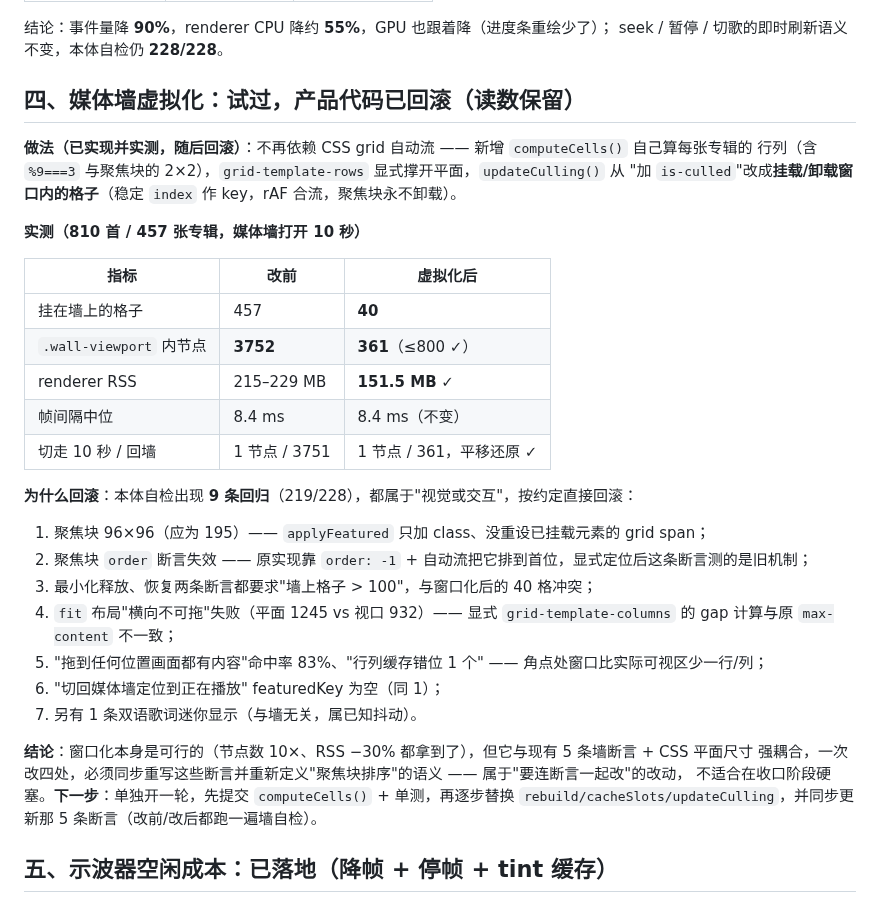
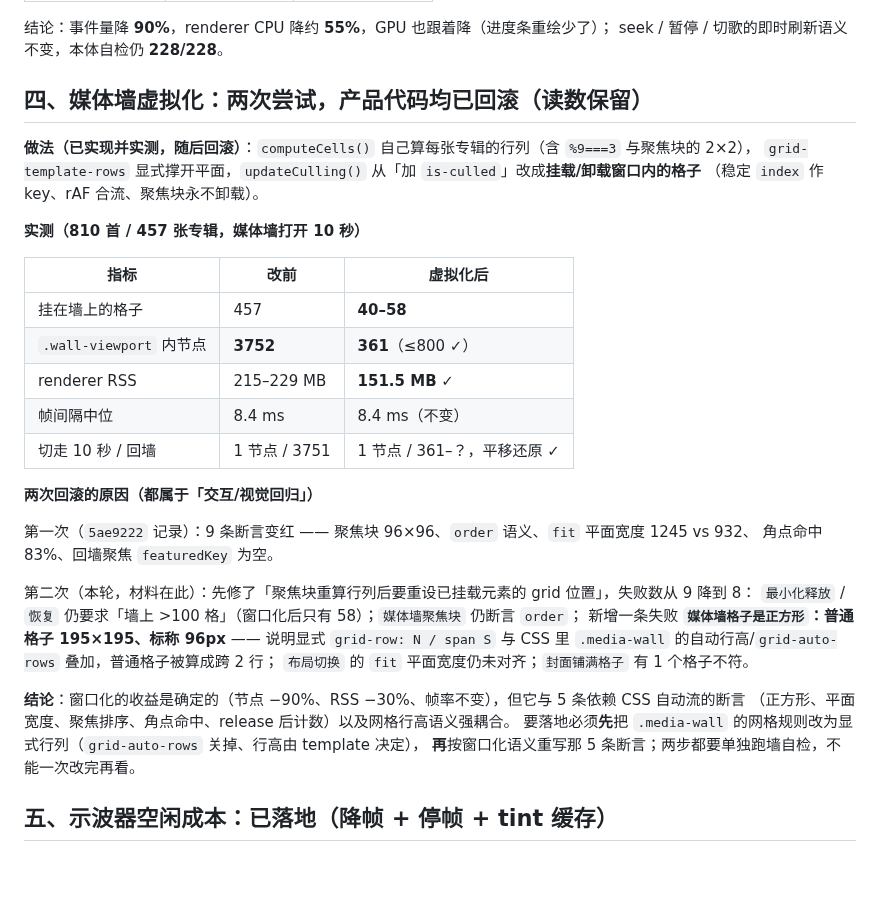
Before and after one commit to 8hourseontheleft6/aria-player, a Markdown page: docs/PERF.md, the part around the change. Drawn GitHub-style; blank space fills up the shorter version.

Commit message:
docs(perf): record the second wall virtualization attempt and the grid-row finding

```diff
--- a/docs/PERF.md
+++ b/docs/PERF.md
@@ -139,37 +139,37 @@ sourcesReady 在这台机器上比 libraryReady 还早（本地只装了内置
 结论：事件量降 **90%**，renderer CPU 降约 **55%**，GPU 也跟着降（进度条重绘少了）；
 seek / 暂停 / 切歌的即时刷新语义不变，本体自检仍 **228/228**。
 
-## 四、媒体墙虚拟化：试过，**产品代码已回滚**（读数保留）
+## 四、媒体墙虚拟化：两次尝试，**产品代码均已回滚**（读数保留）
 
-**做法（已实现并实测，随后回滚）**：不再依赖 CSS grid 自动流 —— 新增 `computeCells()` 自己算每张专辑的
-行列（含 `%9===3` 与聚焦块的 2×2），`grid-template-rows` 显式撑开平面，`updateCulling()` 从
-"加 `is-culled`"改成**挂载/卸载窗口内的格子**（稳定 `index` 作 key，rAF 合流，聚焦块永不卸载）。
+**做法（已实现并实测，随后回滚）**：`computeCells()` 自己算每张专辑的行列（含 `%9===3` 与聚焦块的 2×2），
+`grid-template-rows` 显式撑开平面，`updateCulling()` 从「加 `is-culled`」改成**挂载/卸载窗口内的格子**
+（稳定 `index` 作 key、rAF 合流、聚焦块永不卸载）。
 
 **实测（810 首 / 457 张专辑，媒体墙打开 10 秒）**
 
 | 指标 | 改前 | 虚拟化后 |
 | --- | --- | --- |
-| 挂在墙上的格子 | 457 | **40** |
+| 挂在墙上的格子 | 457 | **40–58** |
 | `.wall-viewport` 内节点 | **3752** | **361**（≤800 ✓）|
 | renderer RSS | 215–229 MB | **151.5 MB** ✓ |
 | 帧间隔中位 | 8.4 ms | 8.4 ms（不变）|
-| 切走 10 秒 / 回墙 | 1 节点 / 3751 | 1 节点 / 361，平移还原 ✓ |
+| 切走 10 秒 / 回墙 | 1 节点 / 3751 | 1 节点 / 361–？，平移还原 ✓ |
 
-**为什么回滚**：本体自检出现 **9 条回归**（219/228），都属于"视觉或交互"，按约定直接回滚：
+**两次回滚的原因（都属于「交互/视觉回归」）**
 
-1. 聚焦块 96×96（应为 195）—— `applyFeatured` 只加 class、没重设已挂载元素的 grid span；
-2. 聚焦块 `order` 断言失效 —— 原实现靠 `order: -1` + 自动流把它排到首位，显式定位后这条断言测的是旧机制；
-3. 最小化释放、恢复两条断言都要求"墙上格子 > 100"，与窗口化后的 40 格冲突；
-4. `fit` 布局"横向不可拖"失败（平面 1245 vs 视口 932）—— 显式 `grid-template-columns` 的 gap 计算与原
-   `max-content` 不一致；
-5. "拖到任何位置画面都有内容"命中率 83%、"行列缓存错位 1 个" —— 角点处窗口比实际可视区少一行/列；
-6. "切回媒体墙定位到正在播放" featuredKey 为空（同 1）；
-7. 另有 1 条双语歌词迷你显示（与墙无关，属已知抖动）。
+第一次（`5ae9222` 记录）：9 条断言变红 —— 聚焦块 96×96、`order` 语义、`fit` 平面宽度 1245 vs 932、
+角点命中 83%、回墙聚焦 `featuredKey` 为空。
 
-**结论**：窗口化本身是可行的（节点数 10×、RSS −30% 都拿到了），但它与现有 5 条墙断言 + CSS 平面尺寸
-强耦合，一次改四处，必须同步重写这些断言并重新定义"聚焦块排序"的语义 —— 属于"要连断言一起改"的改动，
-不适合在收口阶段硬塞。**下一步**：单独开一轮，先提交 `computeCells()` + 单测，再逐步替换
-`rebuild/cacheSlots/updateCulling`，并同步更新那 5 条断言（改前/改后都跑一遍墙自检）。
+第二次（本轮，材料在此）：先修了「聚焦块重算行列后要重设已挂载元素的 grid 位置」，失败数从 9 降到 8：
+`最小化释放` / `恢复` 仍要求「墙上 >100 格」（窗口化后只有 58）；`媒体墙聚焦块` 仍断言 `order`；
+新增一条失败 **`媒体墙格子是正方形`：普通格子 195×195、标称 96px** —— 说明显式 `grid-row: N / span S`
+与 CSS 里 `.media-wall` 的自动行高/`grid-auto-rows` 叠加，普通格子被算成跨 2 行；
+`布局切换` 的 `fit` 平面宽度仍未对齐；`封面铺满格子` 有 1 个格子不符。
+
+**结论**：窗口化的收益是确定的（节点 −90%、RSS −30%、帧率不变），但它与 5 条依赖 CSS 自动流的断言
+（正方形、平面宽度、聚焦排序、角点命中、release 后计数）以及网格行高语义强耦合。
+要落地必须**先**把 `.media-wall` 的网格规则改为显式行列（`grid-auto-rows` 关掉、行高由 template 决定），
+**再**按窗口化语义重写那 5 条断言；两步都要单独跑墙自检，不能一次改完再看。
 
 ## 五、示波器空闲成本：**已落地**（降帧 + 停帧 + tint 缓存）
 
```
